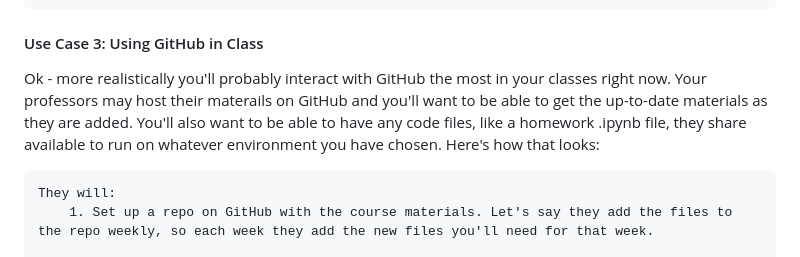
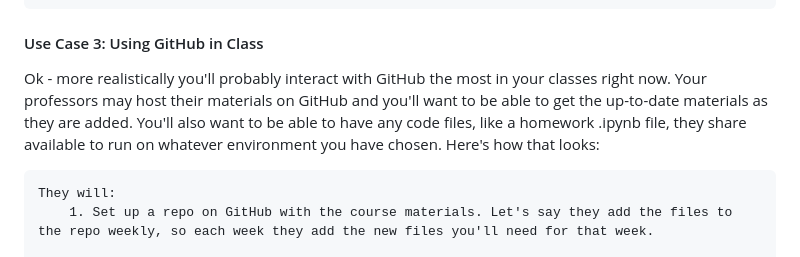
Before and after one commit to ali-rivera/Python-Support-Hours, a Markdown page: 2_Git+GitHub/Git-GitHub.md, the part around the change printed below. GitHub-like rendering.

```diff
--- a/2_Git+GitHub/Git-GitHub.md
+++ b/2_Git+GitHub/Git-GitHub.md
@@ -56,7 +56,7 @@ You want to build out a new "share" feature in your app without affecting the fu
         5. After doing a final review, you can merge your branches and your new feature will be added to your main branch.
 
 #### Use Case 3: Using GitHub in Class
-Ok - more realistically you'll probably interact with GitHub the most in your classes right now. Your professors may host their materails on GitHub and you'll want to be able to get the up-to-date materials as they are added. You'll also want to be able to have any code files, like a homework .ipynb file, they share available to run on whatever environment you have chosen. Here's how that looks:
+Ok - more realistically you'll probably interact with GitHub the most in your classes right now. Your professors may host their materials on GitHub and you'll want to be able to get the up-to-date materials as they are added. You'll also want to be able to have any code files, like a homework .ipynb file, they share available to run on whatever environment you have chosen. Here's how that looks:
 
     They will:
         1. Set up a repo on GitHub with the course materials. Let's say they add the files to the repo weekly, so each week they add the new files you'll need for that week.
```
Also changed, not shown: other parts of 2_Git+GitHub/Git-GitHub.md (+3 -1 lines).
